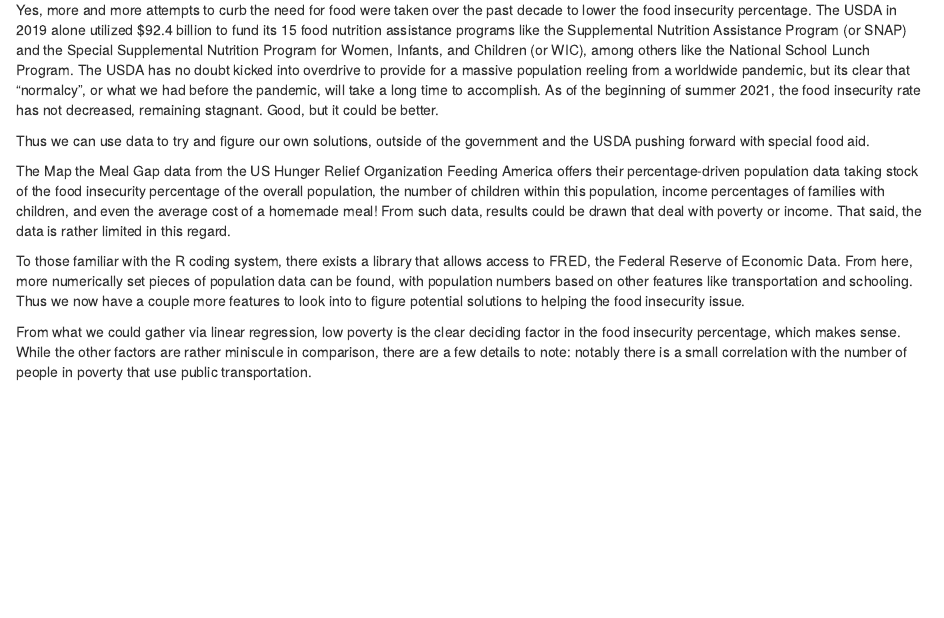
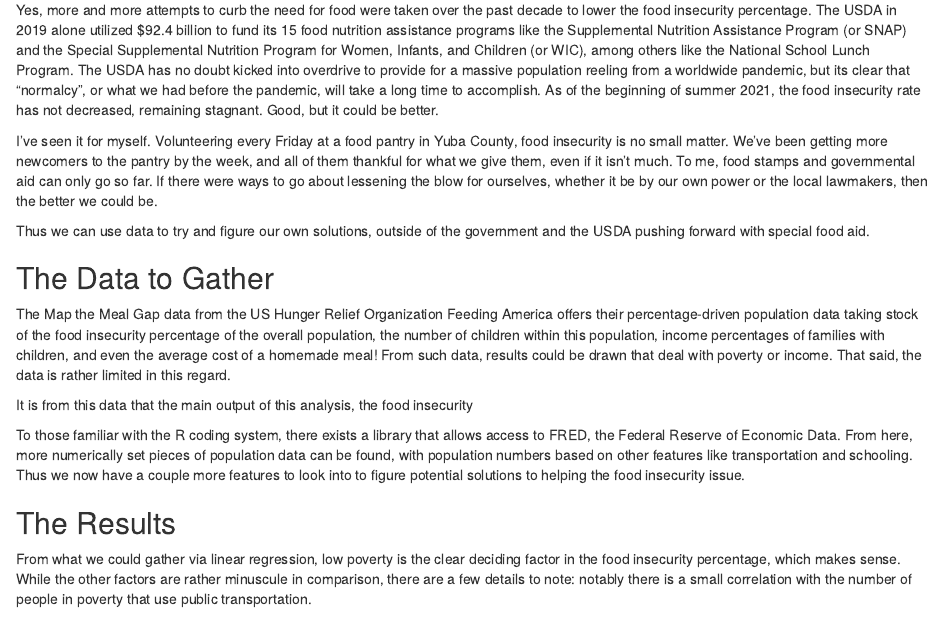
Before and after one commit to sysuwabe/Stuart-Suwabe-Blog-Site2, an R Markdown document (content/post/2021-07-28-blog-post-draft/index.Rmd): the page in a window 1100 px wide, from 280 px down. Rendered offline with R 4.5, knitr and Pandoc, with nearby package versions.

Commit message:
Project Blog Draft Update 2

```diff
--- a/content/post/2021-07-28-blog-post-draft/index.Rmd
+++ b/content/post/2021-07-28-blog-post-draft/index.Rmd
@@ -16,13 +16,21 @@ The pandemic has hurt everyday society in many ways, and has taken many moments
 
 Yes, more and more attempts to curb the need for food were taken over the past decade to lower the food insecurity percentage. The USDA in 2019 alone utilized $92.4 billion to fund its 15 food nutrition assistance programs like the Supplemental Nutrition Assistance Program (or SNAP) and the Special Supplemental Nutrition Program for Women, Infants, and Children (or WIC), among others like the National School Lunch Program. The USDA has no doubt kicked into overdrive to provide for a massive population reeling from a worldwide pandemic, but its clear that "normalcy", or what we had before the pandemic, will take a long time to accomplish. As of the beginning of summer 2021, the food insecurity rate has not decreased, remaining stagnant. Good, but it could be better.
 
+I've seen it for myself. Volunteering every Friday at a food pantry in Yuba County, food insecurity is no small matter. We've been getting more newcomers to the pantry by the week, and all of them thankful for what we give them, even if it isn't much. To me, food stamps and governmental aid can only go so far. If there were ways to go about lessening the blow for ourselves, whether it be by our own power or the local lawmakers, then the better we could be.
+
 Thus we can use data to try and figure our own solutions, outside of the government and the USDA pushing forward with special food aid.
+
+## The Data to Gather
 
 The Map the Meal Gap data from the US Hunger Relief Organization Feeding America offers their percentage-driven population data taking stock of the food insecurity percentage of the overall population, the number of children within this population, income percentages of families with children, and even the average cost of a homemade meal! From such data, results could be drawn that deal with poverty or income. That said, the data is rather limited in this regard.
 
+It is from this data that the main output of this analysis, the food insecurity
+
 To those familiar with the R coding system, there exists a library that allows access to FRED, the Federal Reserve of Economic Data. From here, more numerically set pieces of population data can be found, with population numbers based on other features like transportation and schooling. Thus we now have a couple more features to look into to figure potential solutions to helping the food insecurity issue.
 
-From what we could gather via linear regression, low poverty is the clear deciding factor in the food insecurity percentage, which makes sense. While the other factors are rather miniscule in comparison, there are a few details to note: notably there is a small correlation with the number of people in poverty that use public transportation.
+## The Results
+
+From what we could gather via linear regression, low poverty is the clear deciding factor in the food insecurity percentage, which makes sense. While the other factors are rather minuscule in comparison, there are a few details to note: notably there is a small correlation with the number of people in poverty that use public transportation.
 
 What do we do with these results? The idea is to go to lawmakers with these results in mind. In this one case, perhaps vying for more support in the public transportation sector could help with the food insecurity percentage, and we may want to extend our hand and maybe carpool with those that need it. I have no doubt in my mind that people nowadays are capable of supporting others in trying times, and even as the pandemic winds down or resurges, whatever we can do will help us overcome food insecurity.
 
```
